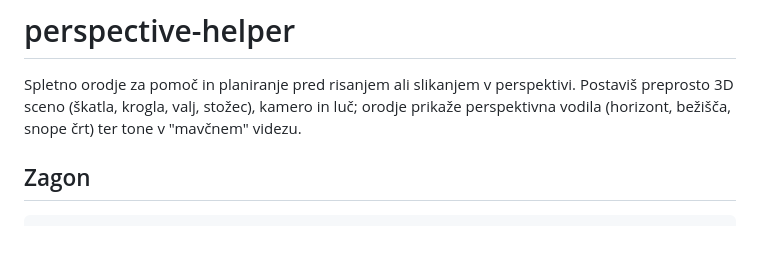
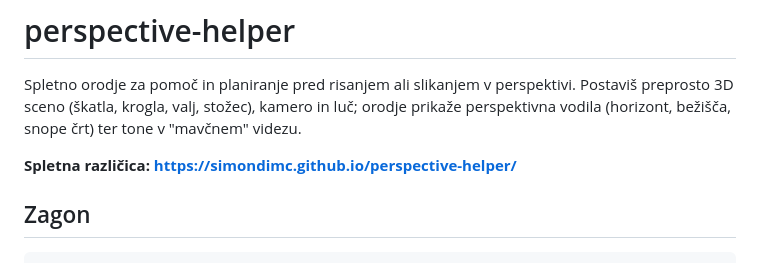
Before and after one commit to simondimc/perspective-helper, a Markdown page: README.md, the part around the change. Drawn GitHub-style; blank space fills up the shorter version.

Commit message:
Add link to the live app in README

```diff
--- a/README.md
+++ b/README.md
@@ -3,6 +3,8 @@
 Spletno orodje za pomoč in planiranje pred risanjem ali slikanjem v perspektivi.
 Postaviš preprosto 3D sceno (škatla, krogla, valj, stožec), kamero in luč; orodje
 prikaže perspektivna vodila (horizont, bežišča, snope črt) ter tone v "mavčnem" videzu.
+
+**Spletna različica: https://simondimc.github.io/perspective-helper/**
 
 ## Zagon
 
```
